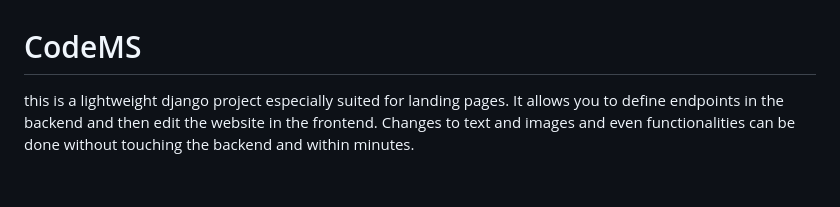
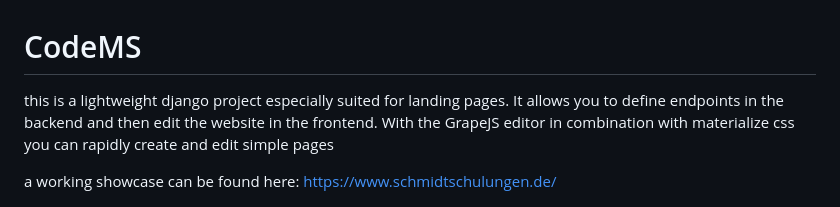
Before and after one commit to Joshua-M-Schmidt/CodeMS, a Markdown page: README.md, the part around the change. GitHub-like rendering; blank space fills up the shorter version.

```diff
--- a/README.md
+++ b/README.md
@@ -1,6 +1,8 @@
 # CodeMS
 
-this is a lightweight django project especially suited for landing pages. It allows you to define endpoints in the backend and then edit the website in the frontend. Changes to text and images and even functionalities can be done without touching the backend and within minutes.
+this is a lightweight django project especially suited for landing pages. It allows you to define endpoints in the backend and then edit the website in the frontend. With the GrapeJS editor in combination with materialize css you can rapidly create and edit simple pages
+
+a working showcase can be found here: https://www.schmidtschulungen.de/
 
 ![](https://github.com/Joshua-M-Schmidt/CodeMS/blob/main/screenshots/Titlepage.png?raw=true)
 
```
